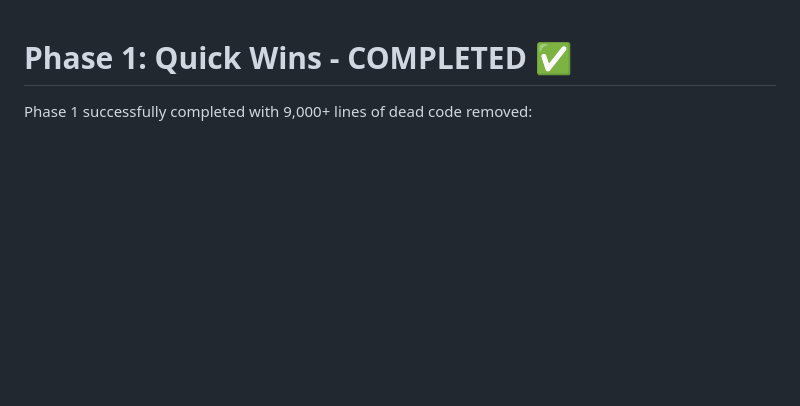
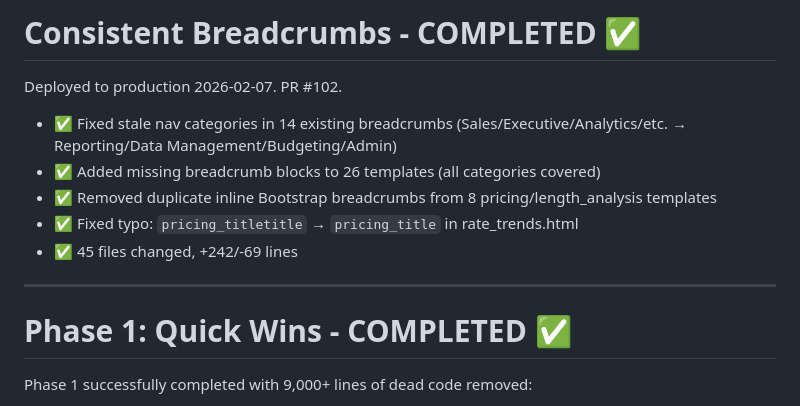
Before and after one commit to daseme/ctv-bookedbiz-db, a Markdown page: tasks/todo.md, the part around the change. GitHub-like rendering; blank space fills up the shorter version.

Commit message:
Update todo.md with completed breadcrumbs task
Co-Authored-By: Claude Opus 4.6 <noreply@anthropic.com>

```diff
--- a/tasks/todo.md
+++ b/tasks/todo.md
@@ -1,3 +1,15 @@
+# Consistent Breadcrumbs - COMPLETED ✅
+
+Deployed to production 2026-02-07. PR #102.
+
+- ✅ Fixed stale nav categories in 14 existing breadcrumbs (Sales/Executive/Analytics/etc. → Reporting/Data Management/Budgeting/Admin)
+- ✅ Added missing breadcrumb blocks to 26 templates (all categories covered)
+- ✅ Removed duplicate inline Bootstrap breadcrumbs from 8 pricing/length_analysis templates
+- ✅ Fixed typo: `pricing_titletitle` → `pricing_title` in rate_trends.html
+- ✅ 45 files changed, +242/-69 lines
+
+---
+
 # Phase 1: Quick Wins - COMPLETED ✅
 
 Phase 1 successfully completed with 9,000+ lines of dead code removed:
```
